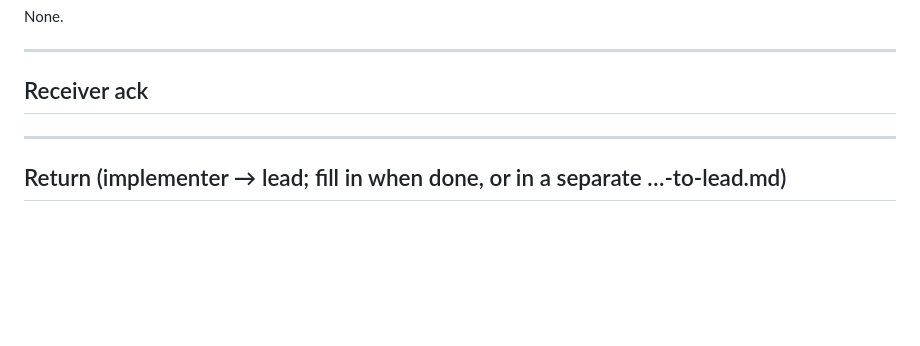
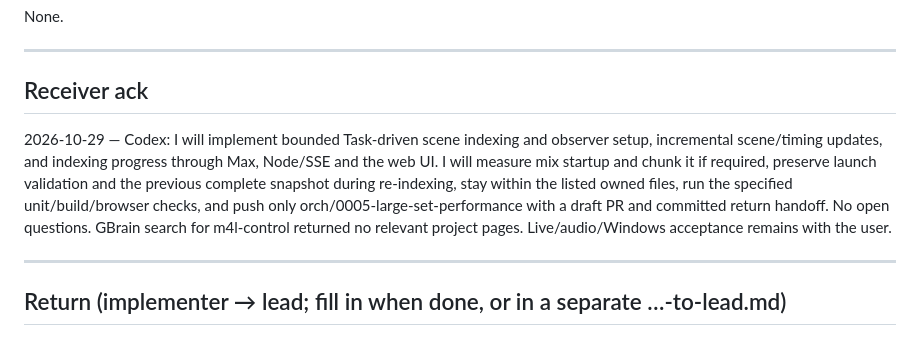
Before and after one commit to pepperhorn/ableton-control, a Markdown page: docs/handoffs/2026-10-29-0005-large-set-performance--lead-to-codex.md, the part around the change. Rendered like a GitHub page; blank space fills up the shorter version.

Commit message:
docs: acknowledge 0005 implementation scope

```diff
--- a/docs/handoffs/2026-10-29-0005-large-set-performance--lead-to-codex.md
+++ b/docs/handoffs/2026-10-29-0005-large-set-performance--lead-to-codex.md
@@ -94,5 +94,7 @@ None.
 ---
 ## Receiver ack
 
+2026-10-29 — Codex: I will implement bounded Task-driven scene indexing and observer setup, incremental scene/timing updates, and indexing progress through Max, Node/SSE and the web UI. I will measure mix startup and chunk it if required, preserve launch validation and the previous complete snapshot during re-indexing, stay within the listed owned files, run the specified unit/build/browser checks, and push only orch/0005-large-set-performance with a draft PR and committed return handoff. No open questions. GBrain search for m4l-control returned no relevant project pages. Live/audio/Windows acceptance remains with the user.
+
 ---
 ## Return (implementer → lead; fill in when done, or in a separate …-to-lead.md)
```
